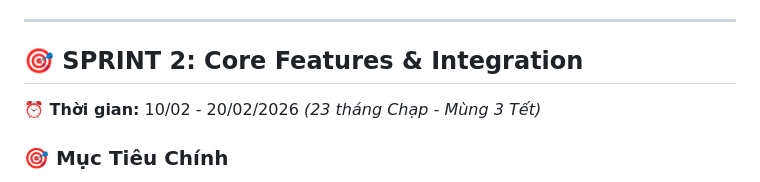
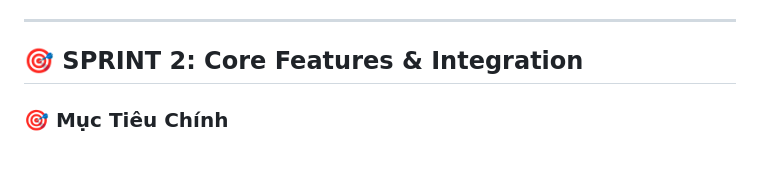
Before and after one commit to Minh08012005/SmartSpender, a Markdown page: CONTRIBUTING.md, the part around the change. Rendered like a GitHub page; blank space fills up the shorter version.

```diff
--- a/CONTRIBUTING.md
+++ b/CONTRIBUTING.md
@@ -34,8 +34,6 @@ docs: cập nhật tài liệu
 ---
 
 ## 🎯 SPRINT 2: Core Features & Integration
-
-**⏰ Thời gian:** 10/02 - 20/02/2026 _(23 tháng Chạp - Mùng 3 Tết)_
 
 ### 🎯 Mục Tiêu Chính
 
```
